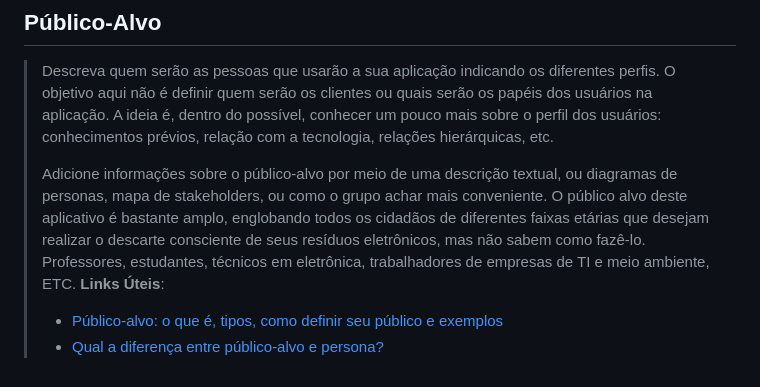
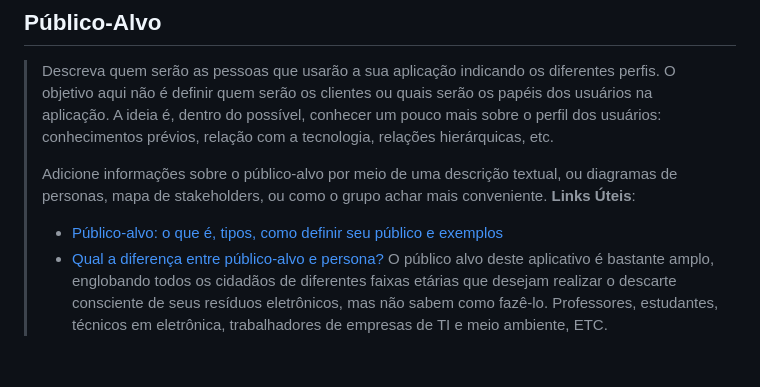
Before and after one commit to ICEI-PUC-Minas-PSG-ADS-TI/psg-ads-2025-1-p1-tiaw-1854101-reciclagem-de-eletronicos, a Markdown page: docs/1-Contexto.md, the part around one of its changes. GitHub-like rendering.

```diff
--- a/docs/1-Contexto.md
+++ b/docs/1-Contexto.md
@@ -61,7 +60,7 @@ Objetivos Específicos:
 > Adicione informações sobre o público-alvo por meio de uma descrição
 > textual, ou diagramas de personas, mapa de stakeholders, ou como o
 > grupo achar mais conveniente.
-> O público alvo deste aplicativo é bastante amplo, englobando todos os cidadãos de diferentes faixas etárias que desejam realizar o descarte consciente de seus resíduos eletrônicos, mas não sabem como fazê-lo. Professores, estudantes, técnicos em eletrônica, trabalhadores de empresas de TI e meio ambiente, ETC.
 > **Links Úteis**:
 > - [Público-alvo: o que é, tipos, como definir seu público e exemplos](https://klickpages.com.br/blog/publico-alvo-o-que-e/)
 > - [Qual a diferença entre público-alvo e persona?](https://rockcontent.com/blog/diferenca-publico-alvo-e-persona/)
+> O público alvo deste aplicativo é bastante amplo, englobando todos os cidadãos de diferentes faixas etárias que desejam realizar o descarte consciente de seus resíduos eletrônicos, mas não sabem como fazê-lo. Professores, estudantes, técnicos em eletrônica, trabalhadores de empresas de TI e meio ambiente, ETC.
```
Also changed, not shown: other parts of docs/1-Contexto.md (+0 -1 lines).
